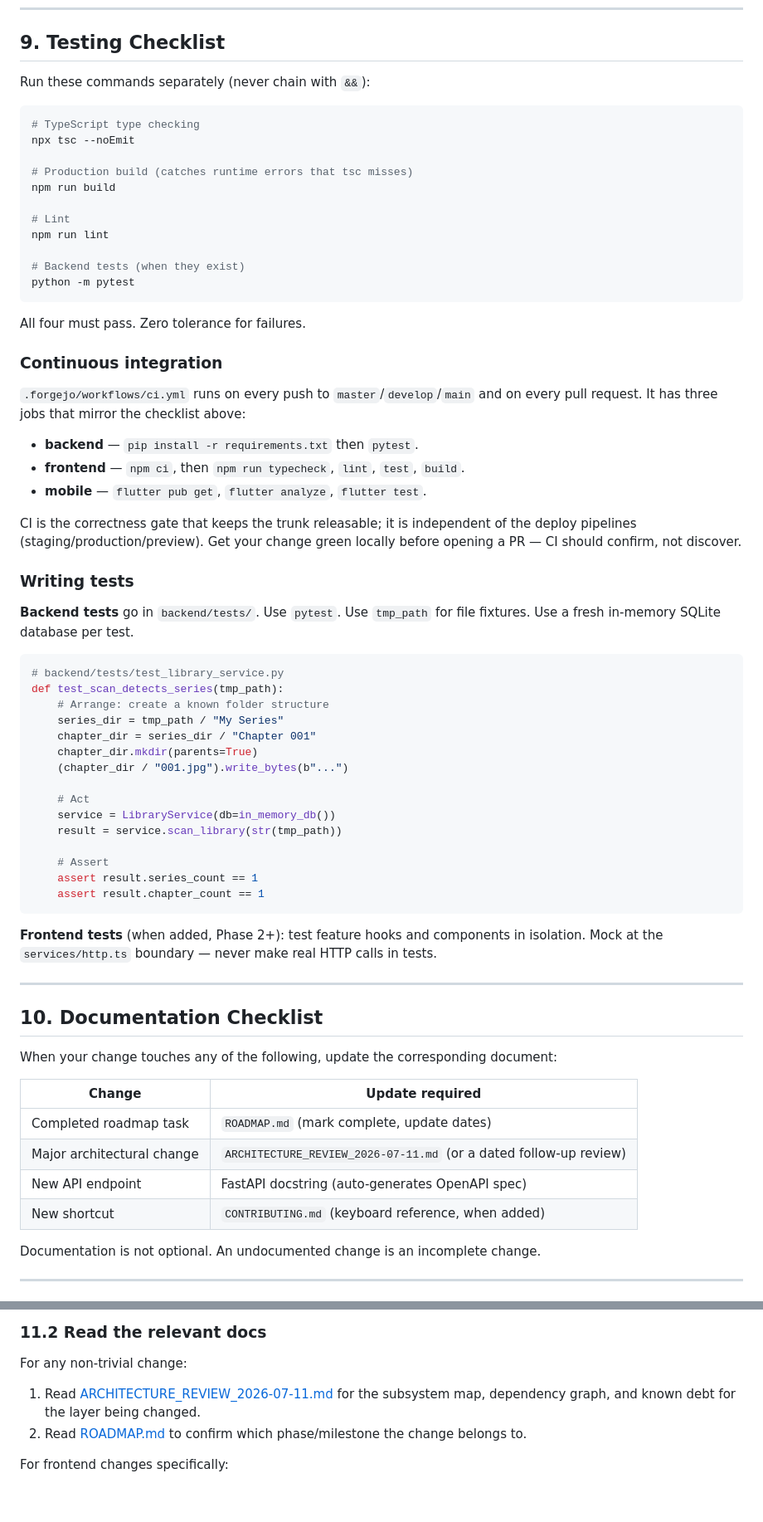
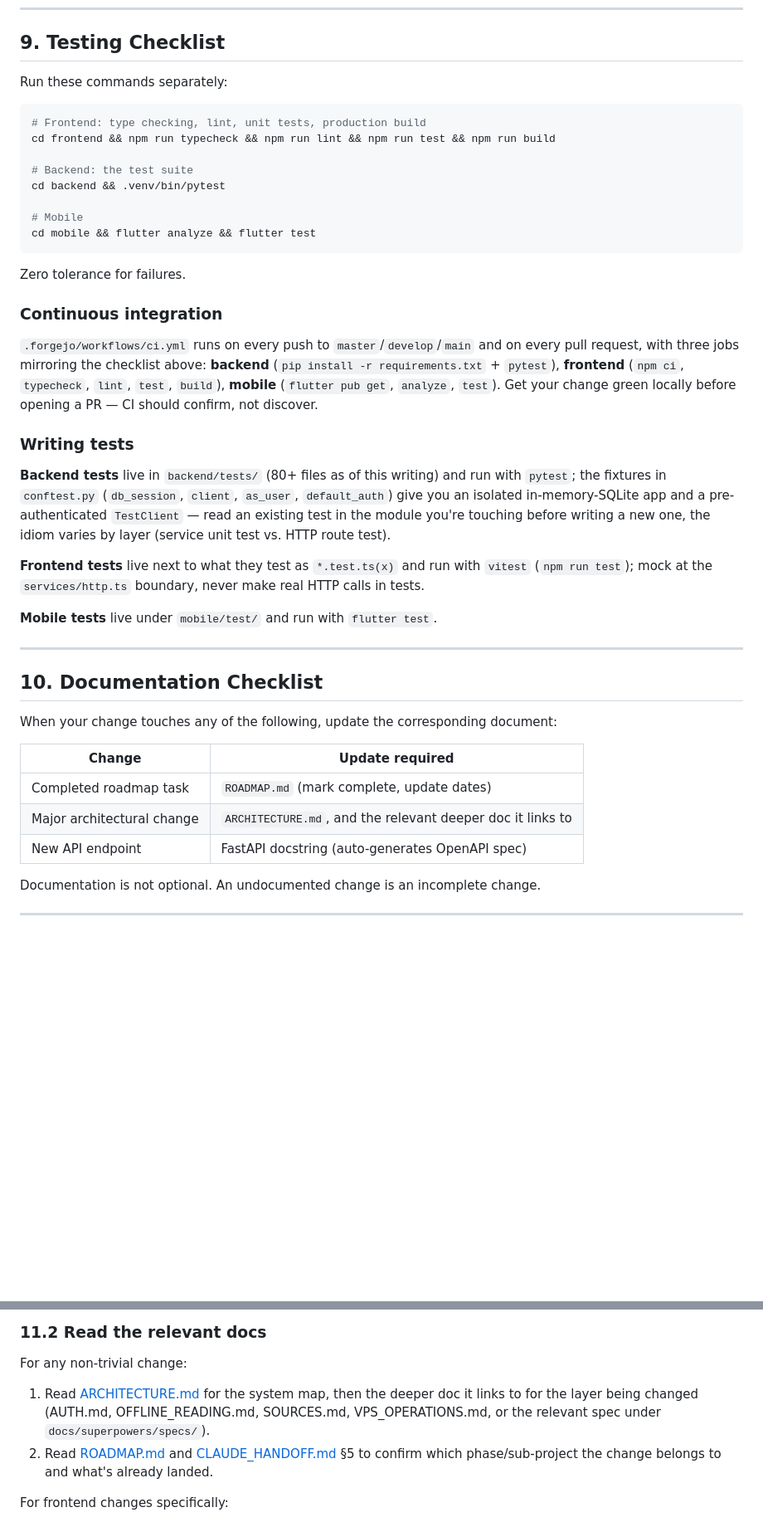
Before and after one commit to yashleell11-ship-it/AIStudio, a Markdown page: docs/CONTRIBUTING.md, 2 parts joined by grey strips. Shown at 83% size. Drawn GitHub-style; blank space fills up the shorter version.

````diff
--- a/docs/CONTRIBUTING.md
+++ b/docs/CONTRIBUTING.md
@@ -381,62 +371,44 @@ For every file changed, the reviewer verifies:
 
 ## 9. Testing Checklist
 
-Run these commands separately (never chain with `&&`):
+Run these commands separately:
 
-```powershell
-# TypeScript type checking
-npx tsc --noEmit
+```bash
+# Frontend: type checking, lint, unit tests, production build
+cd frontend && npm run typecheck && npm run lint && npm run test && npm run build
 
-# Production build (catches runtime errors that tsc misses)
-npm run build
+# Backend: the test suite
+cd backend && .venv/bin/pytest
 
-# Lint
-npm run lint
-
-# Backend tests (when they exist)
-python -m pytest
+# Mobile
+cd mobile && flutter analyze && flutter test
 ```
 
-All four must pass. Zero tolerance for failures.
+Zero tolerance for failures.
 
 ### Continuous integration
 
 `.forgejo/workflows/ci.yml` runs on every push to `master`/`develop`/`main` and
-on every pull request. It has three jobs that mirror the checklist above:
-
-- **backend** — `pip install -r requirements.txt` then `pytest`.
-- **frontend** — `npm ci`, then `npm run typecheck`, `lint`, `test`, `build`.
-- **mobile** — `flutter pub get`, `flutter analyze`, `flutter test`.
-
-CI is the correctness gate that keeps the trunk releasable; it is independent of
-the deploy pipelines (staging/production/preview). Get your change green locally
-before opening a PR — CI should confirm, not discover.
+on every pull request, with three jobs mirroring the checklist above:
+**backend** (`pip install -r requirements.txt` + `pytest`), **frontend**
+(`npm ci`, `typecheck`, `lint`, `test`, `build`), **mobile** (`flutter pub get`,
+`analyze`, `test`). Get your change green locally before opening a PR — CI
+should confirm, not discover.
 
 ### Writing tests
 
-**Backend tests** go in `backend/tests/`. Use `pytest`. Use `tmp_path` for file
-fixtures. Use a fresh in-memory SQLite database per test.
+**Backend tests** live in `backend/tests/` (80+ files as of this writing) and
+run with `pytest`; the fixtures in `conftest.py` (`db_session`, `client`,
+`as_user`, `default_auth`) give you an isolated in-memory-SQLite app and a
+pre-authenticated `TestClient` — read an existing test in the module you're
+touching before writing a new one, the idiom varies by layer (service unit
+test vs. HTTP route test).
 
-```python
-# backend/tests/test_library_service.py
-def test_scan_detects_series(tmp_path):
-    # Arrange: create a known folder structure
-    series_dir = tmp_path / "My Series"
-    chapter_dir = series_dir / "Chapter 001"
-    chapter_dir.mkdir(parents=True)
-    (chapter_dir / "001.jpg").write_bytes(b"...")
+**Frontend tests** live next to what they test as `*.test.ts(x)` and run with
+`vitest` (`npm run test`); mock at the `services/http.ts` boundary, never make
+real HTTP calls in tests.
 
-    # Act
-    service = LibraryService(db=in_memory_db())
-    result = service.scan_library(str(tmp_path))
-
-    # Assert
-    assert result.series_count == 1
-    assert result.chapter_count == 1
-```
-
-**Frontend tests** (when added, Phase 2+): test feature hooks and components in
-isolation. Mock at the `services/http.ts` boundary — never make real HTTP calls in tests.
+**Mobile tests** live under `mobile/test/` and run with `flutter test`.
 
 ---
 
@@ -447,9 +419,8 @@ When your change touches any of the following, update the corresponding document
 | Change | Update required |
 |--------|----------------|
 | Completed roadmap task | `ROADMAP.md` (mark complete, update dates) |
-| Major architectural change | `ARCHITECTURE_REVIEW_2026-07-11.md` (or a dated follow-up review) |
+| Major architectural change | `ARCHITECTURE.md`, and the relevant deeper doc it links to |
 | New API endpoint | FastAPI docstring (auto-generates OpenAPI spec) |
-| New shortcut | `CONTRIBUTING.md` (keyboard reference, when added) |
 
 Documentation is not optional. An undocumented change is an incomplete change.
 
@@ -469,9 +440,13 @@ what already exists without reading the existing implementation first.
 ### 11.2 Read the relevant docs
 
 For any non-trivial change:
-1. Read [ARCHITECTURE_REVIEW_2026-07-11.md](ARCHITECTURE_REVIEW_2026-07-11.md) for the
-   subsystem map, dependency graph, and known debt for the layer being changed.
-2. Read [ROADMAP.md](ROADMAP.md) to confirm which phase/milestone the change belongs to.
+1. Read [ARCHITECTURE.md](ARCHITECTURE.md) for the system map, then the deeper
+   doc it links to for the layer being changed (AUTH.md, OFFLINE_READING.md,
+   SOURCES.md, VPS_OPERATIONS.md, or the relevant spec under
+   `docs/superpowers/specs/`).
+2. Read [ROADMAP.md](ROADMAP.md) and [CLAUDE_HANDOFF.md](CLAUDE_HANDOFF.md) §5
+   to confirm which phase/sub-project the change belongs to and what's already
+   landed.
 
 For frontend changes specifically:
 - Read `frontend/node_modules/next/dist/docs/` for the relevant Next.js 16 API before
````
Also changed, not shown: other parts of docs/CONTRIBUTING.md (+32 -42 lines).
